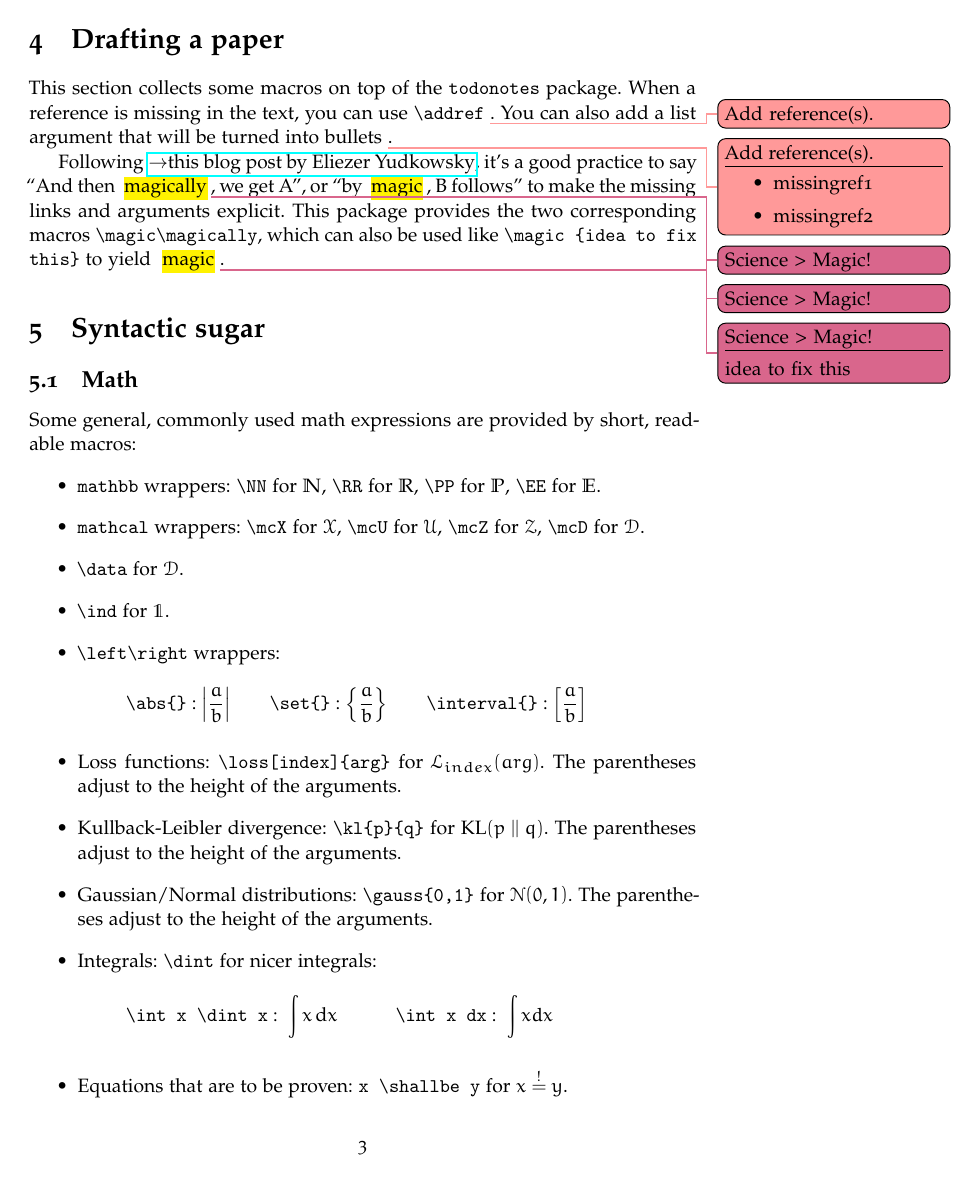
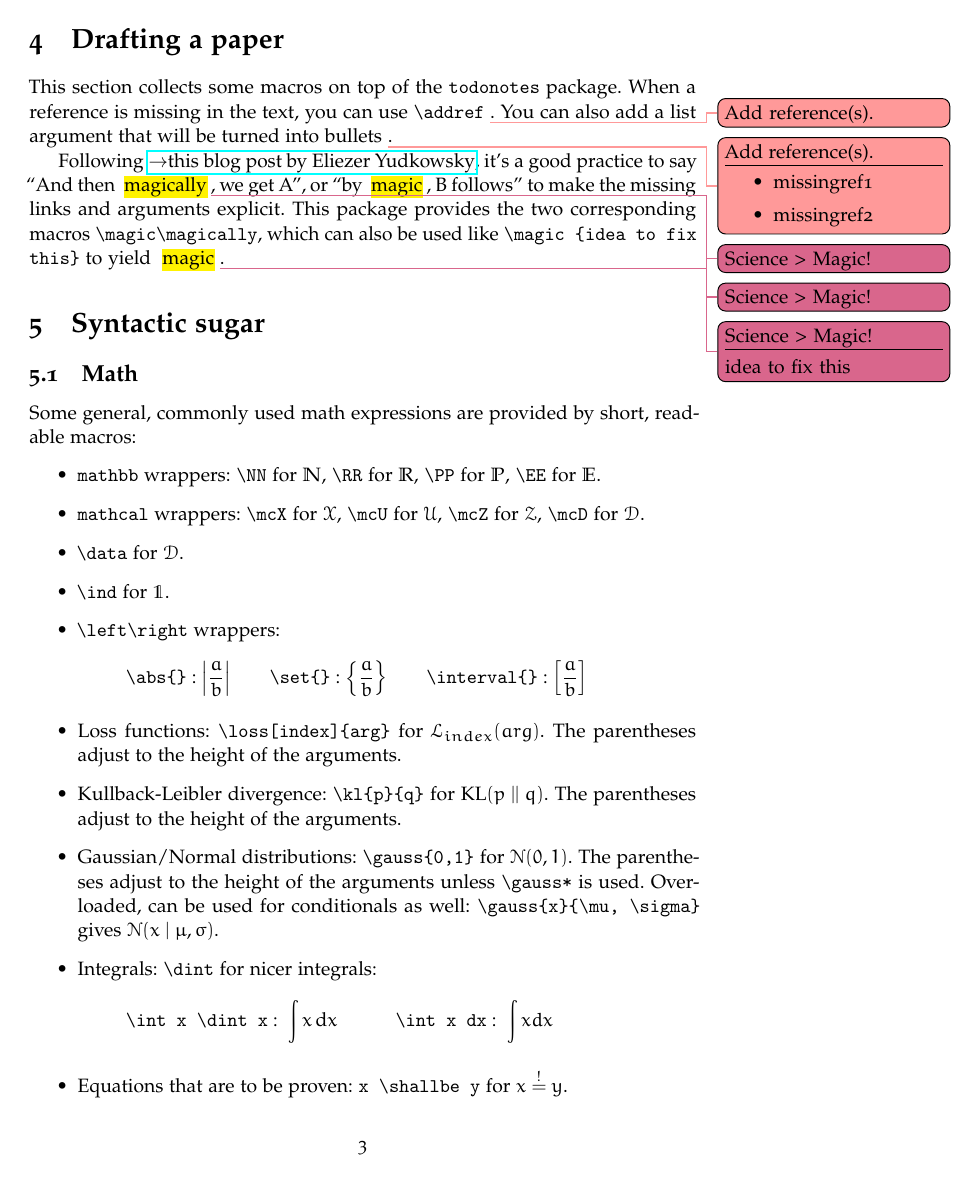
Before and after one commit to msoelch/tex, a LaTeX problem sheet (example.tex, which reads mlmacros.sty): page 3 of 5. Compiled offline with pdfLaTeX.

Commit message:
overload \gauss command

```diff
--- a/example.tex
+++ b/example.tex
@@ -115,7 +115,7 @@ Some general, commonly used math expressions are provided by short, readable mac
 	\item \texttt{\textbackslash left\textbackslash right} wrappers: \eq{\texttt{\textbackslash abs\{\}}:\abs{\frac a b} \qquad\texttt{\textbackslash set\{\}}:\set{\frac ab}	\qquad\texttt{\textbackslash interval\{\}}:\interval{\frac ab}}
 	\item Loss functions: \texttt{\textbackslash loss[index]\{arg\}} for $\loss[index]{arg}$. The parentheses adjust to the height of the arguments.
 	\item Kullback-Leibler divergence: \texttt{\textbackslash kl\{p\}\{q\}} for $\kl{p}{q}$. The parentheses adjust to the height of the arguments.
-	\item Gaussian/Normal distributions: \texttt{\textbackslash gauss\{0,1\}} for $\gauss{0, 1}$. The parentheses adjust to the height of the arguments.
+	\item Gaussian/Normal distributions: \texttt{\textbackslash gauss\{0,1\}} for $\gauss{0, 1}$. The parentheses adjust to the height of the arguments unless \texttt{\textbackslash gauss*} is used. Overloaded, can be used for conditionals as well: \texttt{\textbackslash gauss\{x\}\{\textbackslash mu, \textbackslash sigma\}} gives $\gauss{x}{\mu, \sigma}$.
 	\item Integrals: \texttt{\textbackslash dint} for nicer integrals: \eq{\texttt{\textbackslash int x \textbackslash dint x}: \;\int x \dint x \qquad\quad \texttt{\textbackslash int x dx}:\;\int x dx}
 	\item Equations that are to be proven: \texttt{x \textbackslash shallbe y} for $x \shallbe y$.
 \end{itemize}
--- a/mlmacros.sty
+++ b/mlmacros.sty
@@ -65,7 +65,6 @@
 \DeclareDocumentCommand{\abs}{m}{{\left\lvert#1\right\rvert}}
 \DeclareDocumentCommand{\set}{m}{{\left\{#1\right\}}}
 \DeclareDocumentCommand{\interval}{m}{{\left[#1\right]}}
-\DeclareDocumentCommand{\gauss}{m}{{\ensuremath{\mathcal{N}\mleft(#1\mright)}}}
 \DeclareDocumentCommand{\kl}{mm}{\ensuremath{\operatorname{KL}\mleft(#1\midd\midd#2\mright)}}
 \DeclareDocumentCommand{\entropy}{m}{\ensuremath{\operatorname{\mathbb{H}}\mleft(#1\mright)}}
 \newcommand{\loss}[2][]{\ensuremath{\mathcal{L}_{#1}\mleft(#2\mright)}}
@@ -196,7 +195,12 @@
 		{\overloadedfunction{\operatorname{Var}}[#2]{#3}{#4}{#5}{[}{]}}
 }}
 
-
+% \gauss
+\DeclareDocumentCommand{\gauss}{smG{}}{\ensuremath{
+	\IfBooleanTF{#1}
+		{\overloadedfunction*{\mathcal N}{#2}{#3}{}{(}{)}}
+		{\overloadedfunction{\mathcal N}{#2}{#3}{}{(}{)}}
+}}
 
 % \magic
 % special todo note to mark unscientific reasoning
```
Also changed, not shown: README.md.
